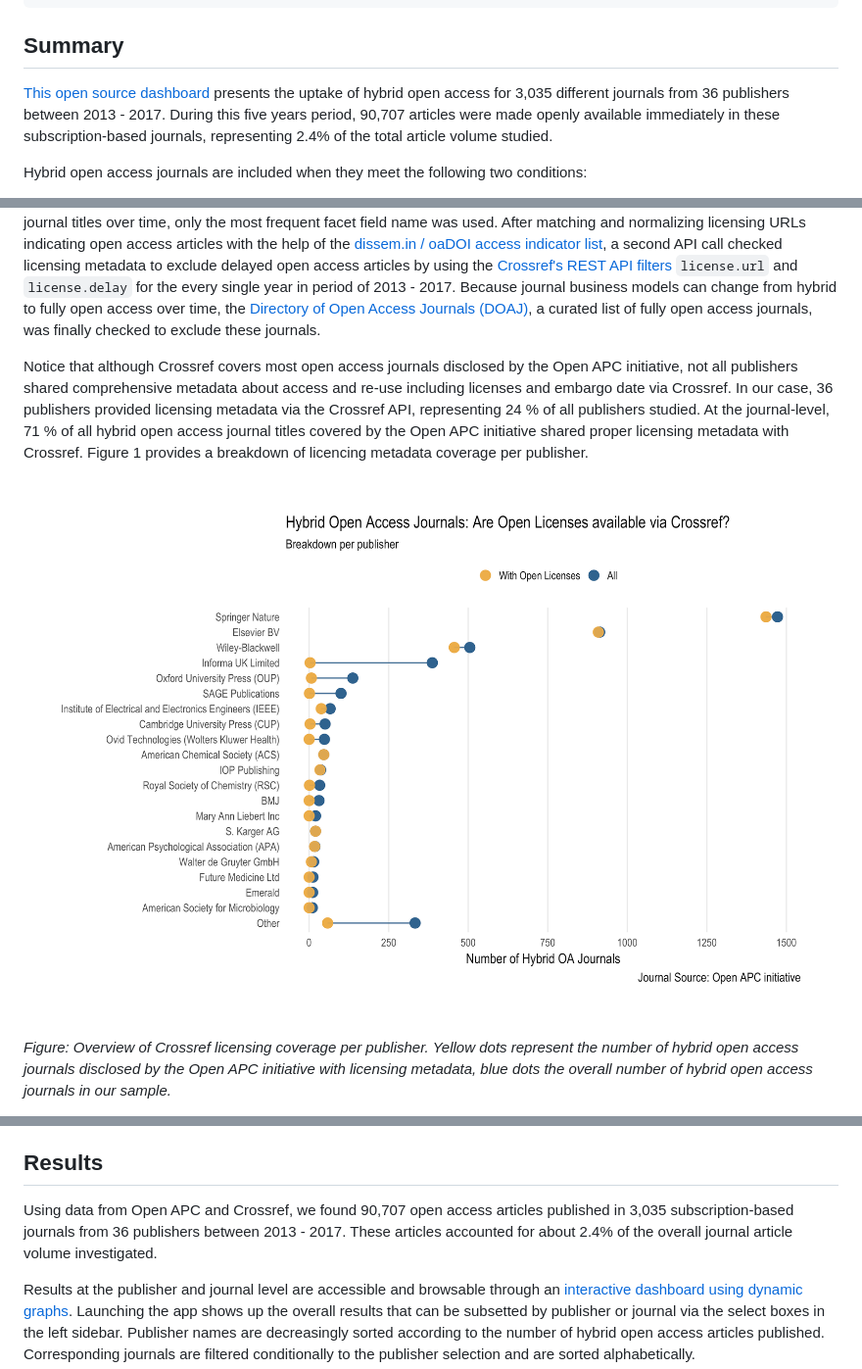
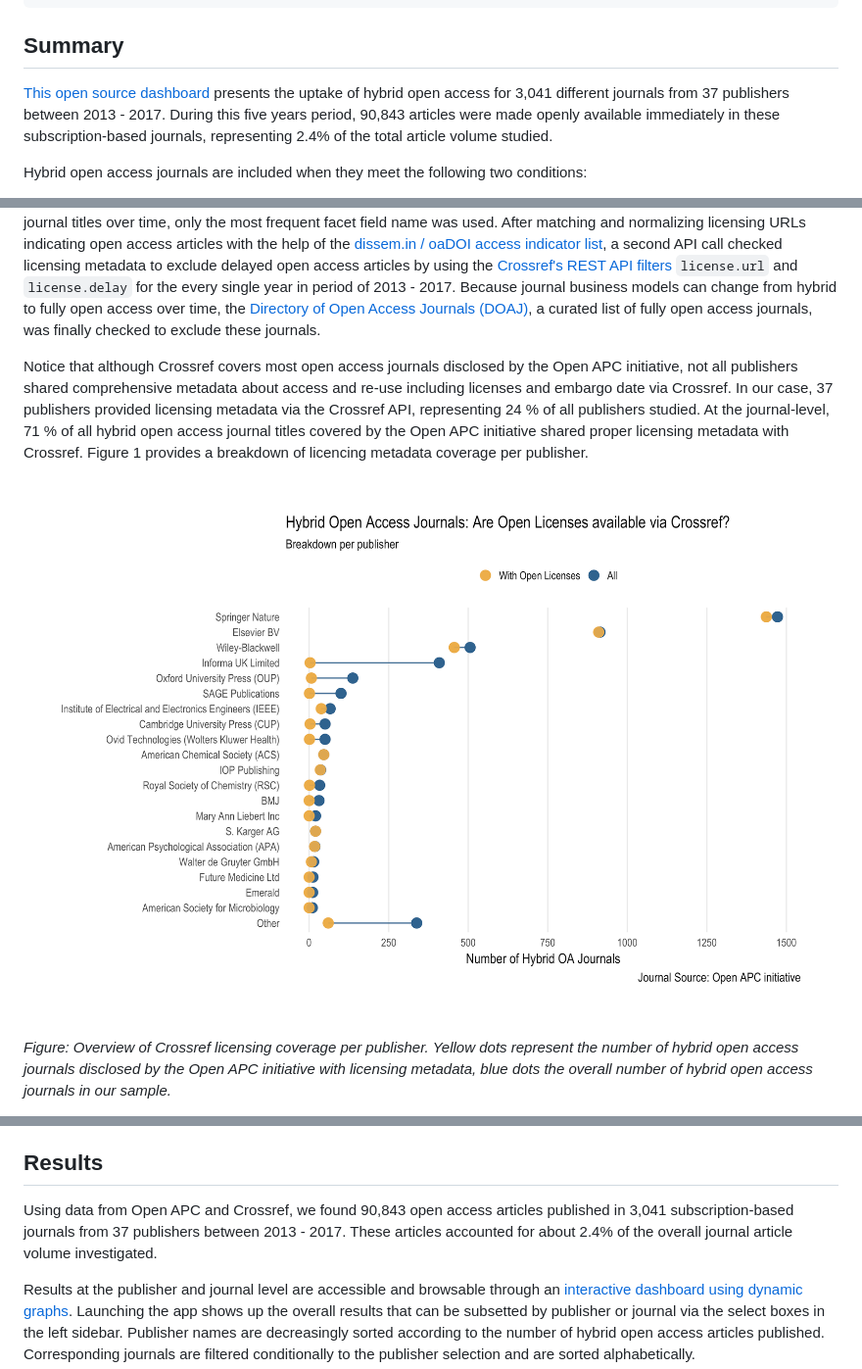
Before and after one commit to subugoe/hoad, a Markdown page: docs/about.md, 3 parts joined by grey strips. Shown: that part at 98% size. Rendered like a GitHub page; pictures changed too: img/licensing_coverage.png.

```diff
--- a/docs/about.md
+++ b/docs/about.md
@@ -17,7 +17,7 @@ date: "2018-01-29"
 
 ## Summary
 
-[This open source dashboard](https://najkoja.shinyapps.io/hybridoa/) presents the uptake of hybrid open access for 3,035 different journals from 36 publishers between 2013 - 2017. During this five years period, 90,707 articles were made openly available immediately in these subscription-based journals, representing 2.4% of the total article volume studied.
+[This open source dashboard](https://najkoja.shinyapps.io/hybridoa/) presents the uptake of hybrid open access for 3,041 different journals from 37 publishers between 2013 - 2017. During this five years period, 90,843 articles were made openly available immediately in these subscription-based journals, representing 2.4% of the total article volume studied.
 
 Hybrid open access journals are included when they meet the following two conditions:
 
@@ -36,7 +36,7 @@ To reflect the challenge of finding hybrid open access journals with published o
 
 After obtaining data about hybrid open access journals from the Open APC initiative, [Crossref's REST API](https://github.com/CrossRef/rest-api-doc) was queried to discover open access articles published in these journals, as well as to retrieve yearly article volumes for the period 2013 - 2017. Using the [rcrossref](https://github.com/ropensci/rcrossref) client, developed and maintained by the [rOpenSci initiative](https://ropensci.org/), the first API call retrieved all licenses URLs available per ISSN. To control developments of the publishing market resulting in name changes of publishers or journal titles over time, only the most frequent facet field name was used. After matching and normalizing  licensing URLs indicating open access articles with the help of the [dissem.in / oaDOI access indicator list](https://github.com/dissemin/dissemin/blob/0aa00972eb13a6a59e1bc04b303cdcab9189406a/backend/crossref.py#L89), a second API call checked licensing metadata to exclude delayed open access articles by using the [Crossref's REST API filters](https://github.com/CrossRef/rest-api-doc#filter-names) `license.url` and `license.delay` for the every single year in period of 2013 - 2017. Because journal business models can change from hybrid to fully open access over time, the [Directory of Open Access Journals (DOAJ)](https://doaj.org/), a curated list of fully open access journals, was finally checked to exclude these journals.
 
-Notice that although Crossref covers most open access journals disclosed by the Open APC initiative, not all publishers shared comprehensive metadata about access and re-use including licenses and embargo date via Crossref. In our case, 36 publishers provided licensing
+Notice that although Crossref covers most open access journals disclosed by the Open APC initiative, not all publishers shared comprehensive metadata about access and re-use including licenses and embargo date via Crossref. In our case, 37 publishers provided licensing
 metadata via the Crossref API, representing 24 % of all publishers studied. At the journal-level, 71 % of all hybrid open access journal titles covered by the Open APC initiative shared proper licensing metadata with Crossref. Figure 1 provides a breakdown of licencing metadata coverage per publisher.
 
 
@@ -51,8 +51,8 @@ Data were gathered on 2018-01-29. Methods were implemented in R and were made op
 
 ## Results
 
-Using data from Open APC and Crossref, we found 90,707  open access articles published in
-3,035 subscription-based journals from 36 publishers between 2013 - 2017. These articles accounted for about 2.4% of the overall journal article volume investigated.
+Using data from Open APC and Crossref, we found 90,843  open access articles published in
+3,041 subscription-based journals from 37 publishers between 2013 - 2017. These articles accounted for about 2.4% of the overall journal article volume investigated.
 
 Results at the publisher and journal level are accessible and browsable through an [interactive dashboard using dynamic graphs](https://najkoja.shinyapps.io/hybridoa/). Launching the app shows up the overall results that can be subsetted by publisher or journal via the select boxes in the left sidebar. Publisher names are decreasingly sorted according to the number of hybrid open access articles published. Corresponding journals are filtered conditionally to the publisher selection and are sorted alphabetically.
 
```
Also changed, not shown: other parts of docs/about.md (+4 -4 lines), img/oa_variation.png, img/oapc_cr_springer.png, 1 other file.
